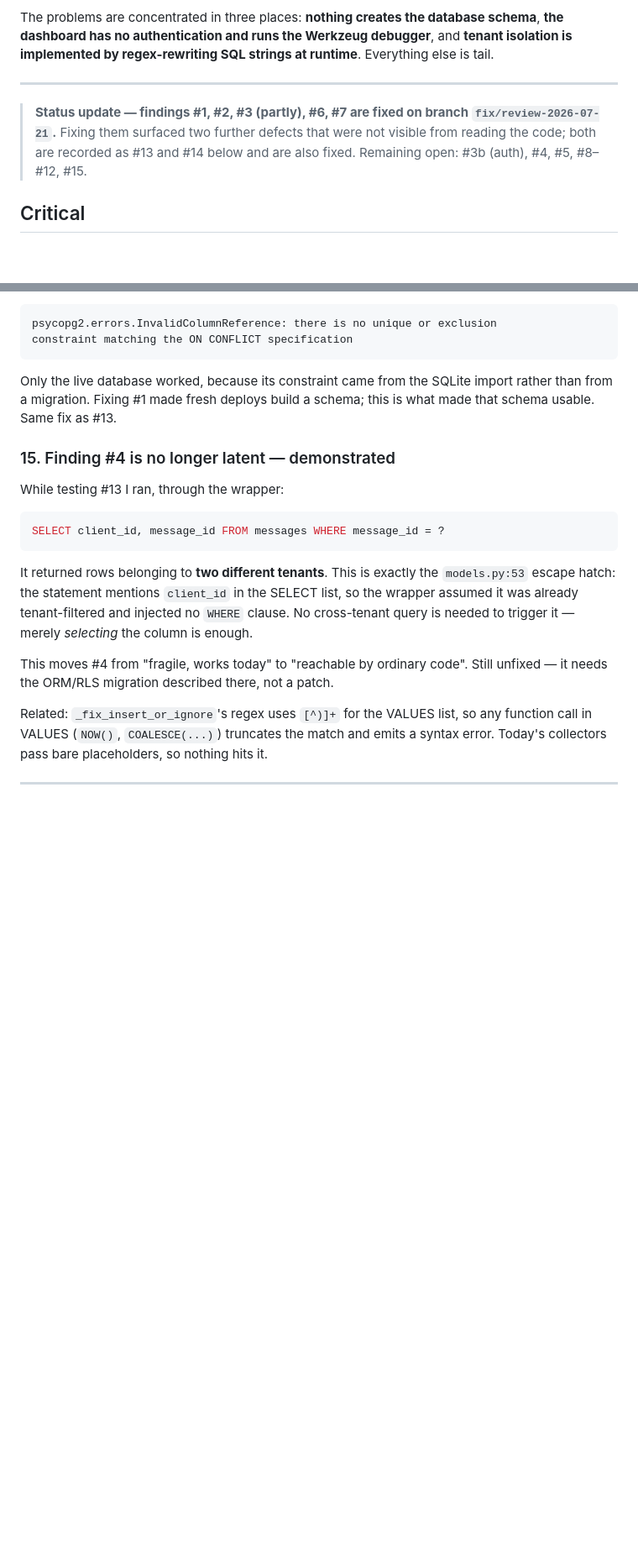
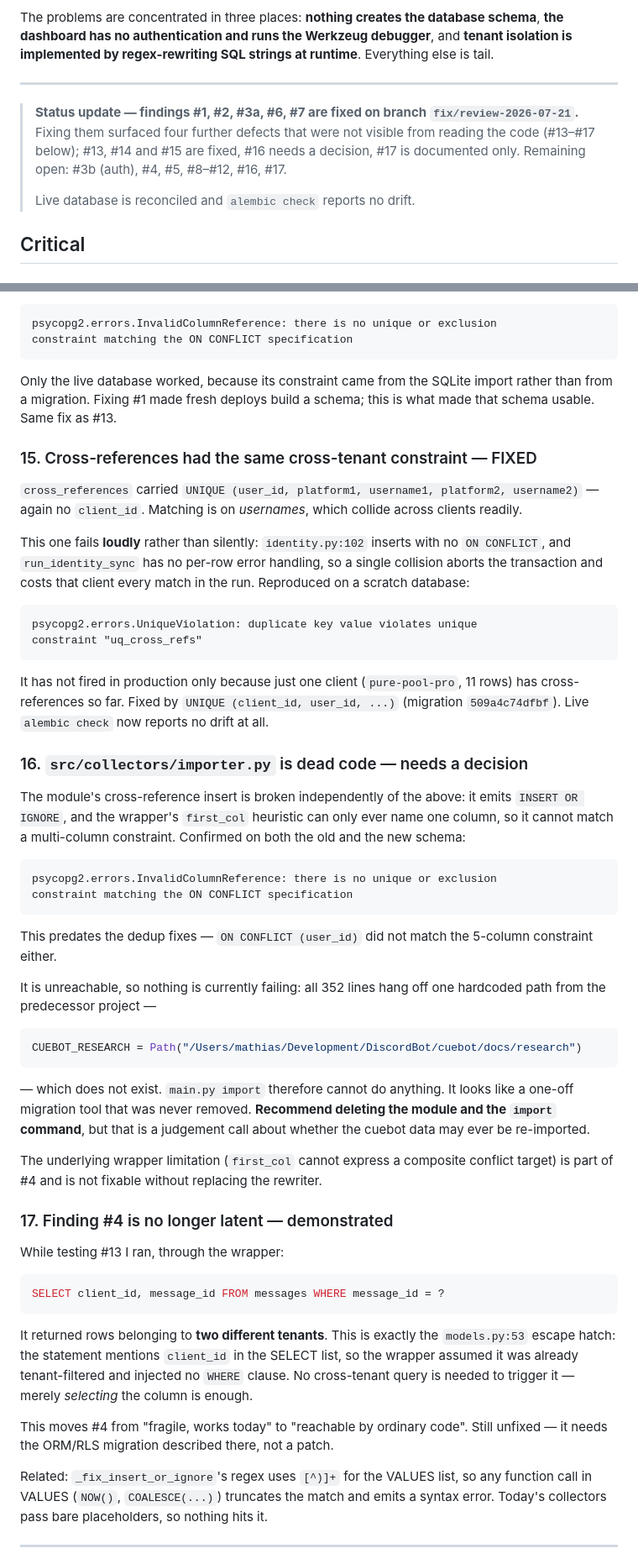
Before and after one commit to m3/community-radar, a Markdown page: docs/code-review-2026-07-21.md, 2 parts joined by grey strips. Shown at 84% size. Rendered like a GitHub page; blank space fills up the shorter version.

Commit message:
docs: record cross_references findings and fix status
Co-Authored-By: Claude Opus 4.8 <noreply@anthropic.com>

````diff
--- a/docs/code-review-2026-07-21.md
+++ b/docs/code-review-2026-07-21.md
@@ -15,10 +15,13 @@ is implemented by regex-rewriting SQL strings at runtime**. Everything else is t
 
 ---
 
-> **Status update — findings #1, #2, #3 (partly), #6, #7 are fixed on branch
-> `fix/review-2026-07-21`.** Fixing them surfaced two further defects that were
-> not visible from reading the code; both are recorded as #13 and #14 below and
-> are also fixed. Remaining open: #3b (auth), #4, #5, #8–#12, #15.
+> **Status update — findings #1, #2, #3a, #6, #7 are fixed on branch
+> `fix/review-2026-07-21`.** Fixing them surfaced four further defects that were
+> not visible from reading the code (#13–#17 below); #13, #14 and #15 are fixed,
+> #16 needs a decision, #17 is documented only.
+> Remaining open: #3b (auth), #4, #5, #8–#12, #16, #17.
+>
+> Live database is reconciled and `alembic check` reports no drift.
 
 ## Critical
 
@@ -274,7 +277,58 @@ Only the live database worked, because its constraint came from the SQLite
 import rather than from a migration. Fixing #1 made fresh deploys build a
 schema; this is what made that schema usable. Same fix as #13.
 
-### 15. Finding #4 is no longer latent — demonstrated
+### 15. Cross-references had the same cross-tenant constraint — FIXED
+
+`cross_references` carried `UNIQUE (user_id, platform1, username1, platform2,
+username2)` — again no `client_id`. Matching is on *usernames*, which collide
+across clients readily.
+
+This one fails **loudly** rather than silently: `identity.py:102` inserts with
+no `ON CONFLICT`, and `run_identity_sync` has no per-row error handling, so a
+single collision aborts the transaction and costs that client every match in the
+run. Reproduced on a scratch database:
+
+```
+psycopg2.errors.UniqueViolation: duplicate key value violates unique
+constraint "uq_cross_refs"
+```
+
+It has not fired in production only because just one client (`pure-pool-pro`,
+11 rows) has cross-references so far. Fixed by
+`UNIQUE (client_id, user_id, ...)` (migration `509a4c74dfbf`). Live
+`alembic check` now reports no drift at all.
+
+### 16. `src/collectors/importer.py` is dead code — needs a decision
+
+The module's cross-reference insert is broken independently of the above: it
+emits `INSERT OR IGNORE`, and the wrapper's `first_col` heuristic can only ever
+name one column, so it cannot match a multi-column constraint. Confirmed on both
+the old and the new schema:
+
+```
+psycopg2.errors.InvalidColumnReference: there is no unique or exclusion
+constraint matching the ON CONFLICT specification
+```
+
+This predates the dedup fixes — `ON CONFLICT (user_id)` did not match the
+5-column constraint either.
+
+It is unreachable, so nothing is currently failing: all 352 lines hang off one
+hardcoded path from the predecessor project —
+
+```python
+CUEBOT_RESEARCH = Path("/Users/mathias/Development/DiscordBot/cuebot/docs/research")
+```
+
+— which does not exist. `main.py import` therefore cannot do anything. It looks
+like a one-off migration tool that was never removed. **Recommend deleting the
+module and the `import` command**, but that is a judgement call about whether
+the cuebot data may ever be re-imported.
+
+The underlying wrapper limitation (`first_col` cannot express a composite
+conflict target) is part of #4 and is not fixable without replacing the rewriter.
+
+### 17. Finding #4 is no longer latent — demonstrated
 
 While testing #13 I ran, through the wrapper:
 
````
